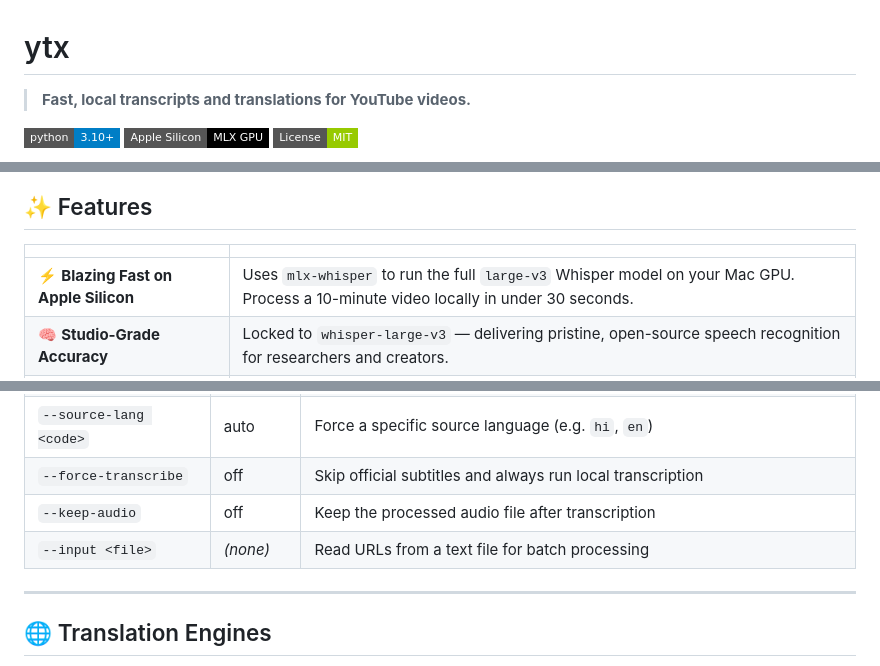
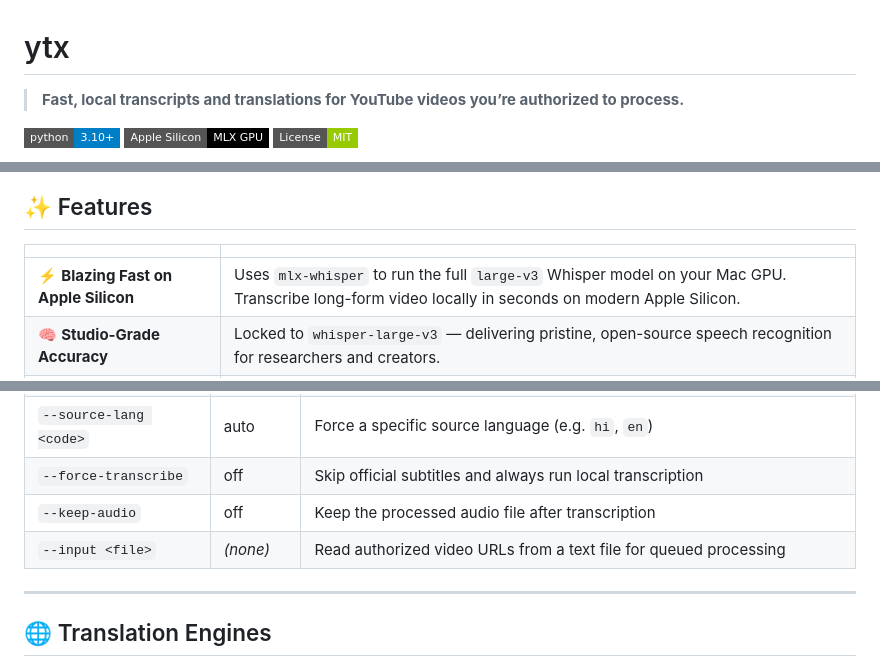
Before and after one commit to amateur-dev/ytx, a Markdown page: README.md, 3 parts joined by grey strips. Rendered like a GitHub page; badges without logos.

Commit message:
docs: implement final risk-reduction wording adjustments to README

```diff
--- a/README.md
+++ b/README.md
@@ -1,6 +1,6 @@
 # ytx
 
-> **Fast, local transcripts and translations for YouTube videos.**
+> **Fast, local transcripts and translations for YouTube videos you’re authorized to process.**
 
 [![Python 3.10+](https://img.shields.io/badge/python-3.10%2B-blue?style=flat-square)](https://www.python.org)
 [![Apple Silicon](https://img.shields.io/badge/Apple%20Silicon-MLX%20GPU-black?style=flat-square&logo=apple)](https://github.com/ml-explore/mlx)
@@ -18,7 +18,7 @@ No cloud transcription accounts required. No data leaves your machine unless you
 
 | | |
 |---|---|
-| ⚡ **Blazing Fast on Apple Silicon** | Uses `mlx-whisper` to run the full `large-v3` Whisper model on your Mac GPU. Process a 10-minute video locally in under 30 seconds. |
+| ⚡ **Blazing Fast on Apple Silicon** | Uses `mlx-whisper` to run the full `large-v3` Whisper model on your Mac GPU. Transcribe long-form video locally in seconds on modern Apple Silicon. |
 | 🧠 **Studio-Grade Accuracy** | Locked to `whisper-large-v3` — delivering pristine, open-source speech recognition for researchers and creators. |
 | 🌍 **Universal Translation** | Pipe transcripts through local agents (Claude Code, OpenCode) or Cloud APIs (OpenAI / Anthropic) to localize your content. |
 | 🛡️ **Anti-Hallucination Editor** | Automatically detects and silently removes Whisper's repetitive audio hallucinations caused by background noise. |
@@ -133,7 +135,7 @@ ytx "https://youtu.be/VIDEO_ID" --format txt
 | `--source-lang <code>` | auto | Force a specific source language (e.g. `hi`, `en`) |
 | `--force-transcribe` | off | Skip official subtitles and always run local transcription |
 | `--keep-audio` | off | Keep the processed audio file after transcription |
-| `--input <file>` | *(none)* | Read URLs from a text file for batch processing |
+| `--input <file>` | *(none)* | Read authorized video URLs from a text file for queued processing |
 
 ---
 
```
Also changed, not shown: other parts of README.md (+2 -0 lines).
